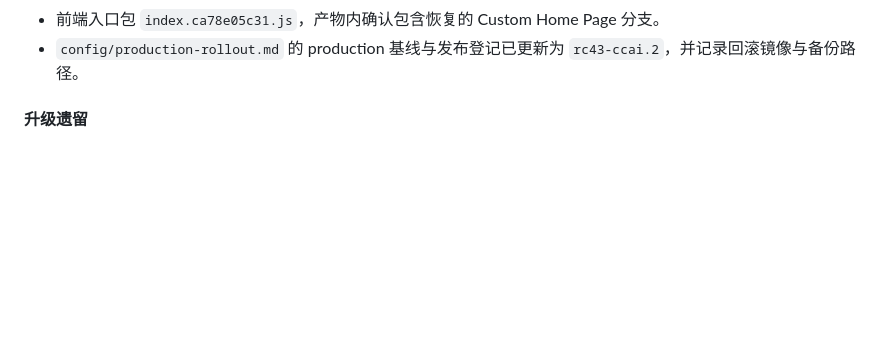
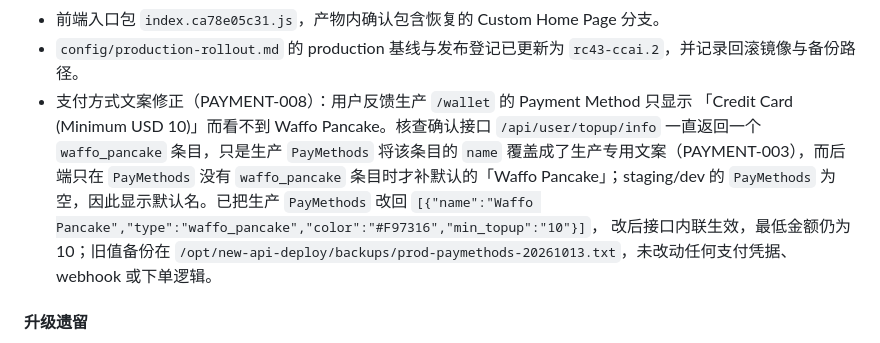
Before and after one commit to TonyYu2015/new-api-deploy, a Markdown page: WORKLOG.md, the part around the change. Rendered like a GitHub page; blank space fills up the shorter version.

```diff
--- a/WORKLOG.md
+++ b/WORKLOG.md
@@ -262,6 +262,16 @@ staging / production 暂不动。
 - 前端入口包 `index.ca78e05c31.js`，产物内确认包含恢复的 Custom Home Page 分支。
 - `config/production-rollout.md` 的 production 基线与发布登记已更新为
    `rc43-ccai.2`，并记录回滚镜像与备份路径。
+- 支付方式文案修正（PAYMENT-008）：用户反馈生产 `/wallet` 的 Payment Method 只显示
+   「Credit Card (Minimum USD 10)」而看不到 Waffo Pancake。核查确认接口
+   `/api/user/topup/info` 一直返回一个 `waffo_pancake` 条目，只是生产 `PayMethods`
+   将该条目的 `name` 覆盖成了生产专用文案（PAYMENT-003），而后端只在 `PayMethods`
+   没有 `waffo_pancake` 条目时才补默认的「Waffo Pancake」；staging/dev 的 `PayMethods`
+   为空，因此显示默认名。已把生产 `PayMethods` 改回
+   `[{"name":"Waffo Pancake","type":"waffo_pancake","color":"#F97316","min_topup":"10"}]`，
+   改后接口内联生效，最低金额仍为 10；旧值备份在
+   `/opt/new-api-deploy/backups/prod-paymethods-20261013.txt`，未改动任何支付凭据、webhook
+   或下单逻辑。
 
 #### 升级遗留
 
```
Also changed, not shown: config/production-rollout.md (+15 -1 lines).
